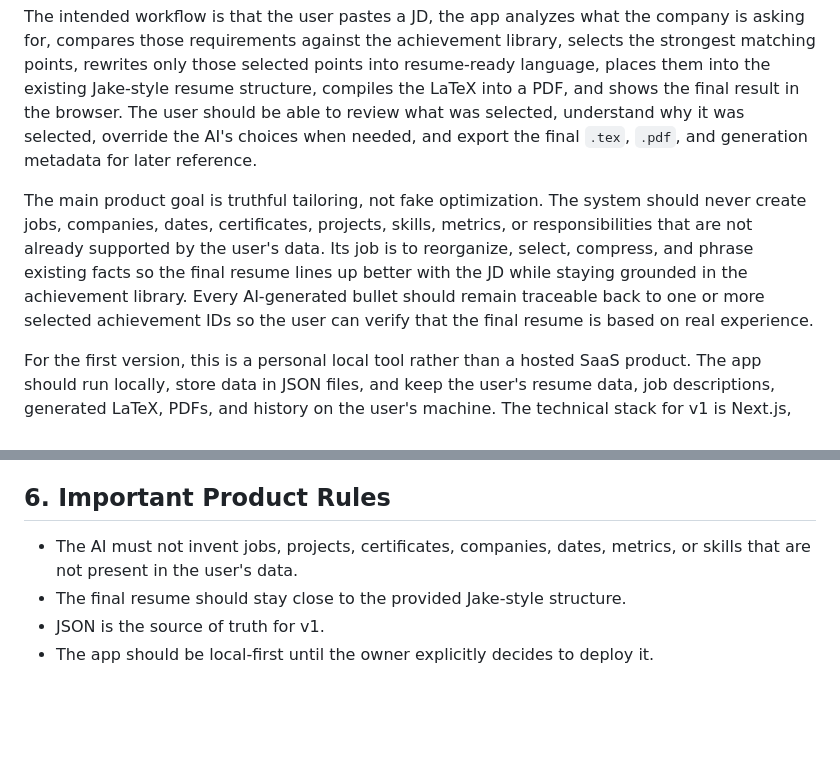
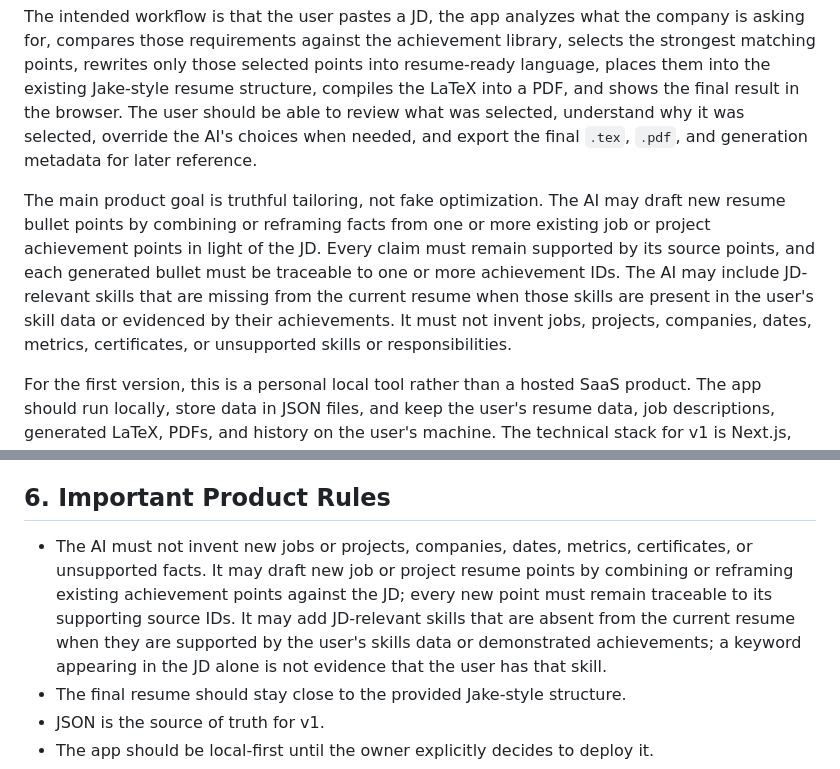
Before and after one commit to AyushGahtori/resume-changer, a Markdown page: docs/project-plan.md, 2 parts joined by grey strips. Rendered like a GitHub page; blank space fills up the shorter version.

Commit message:
docs: clarify AI resume content rules

```diff
--- a/docs/project-plan.md
+++ b/docs/project-plan.md
@@ -6,7 +6,7 @@ This project is a local-first resume tailoring web application that helps the us
 
 The intended workflow is that the user pastes a JD, the app analyzes what the company is asking for, compares those requirements against the achievement library, selects the strongest matching points, rewrites only those selected points into resume-ready language, places them into the existing Jake-style resume structure, compiles the LaTeX into a PDF, and shows the final result in the browser. The user should be able to review what was selected, understand why it was selected, override the AI's choices when needed, and export the final `.tex`, `.pdf`, and generation metadata for later reference.
 
-The main product goal is truthful tailoring, not fake optimization. The system should never create jobs, companies, dates, certificates, projects, skills, metrics, or responsibilities that are not already supported by the user's data. Its job is to reorganize, select, compress, and phrase existing facts so the final resume lines up better with the JD while staying grounded in the achievement library. Every AI-generated bullet should remain traceable back to one or more selected achievement IDs so the user can verify that the final resume is based on real experience.
+The main product goal is truthful tailoring, not fake optimization. The AI may draft new resume bullet points by combining or reframing facts from one or more existing job or project achievement points in light of the JD. Every claim must remain supported by its source points, and each generated bullet must be traceable to one or more achievement IDs. The AI may include JD-relevant skills that are missing from the current resume when those skills are present in the user's skill data or evidenced by their achievements. It must not invent jobs, projects, companies, dates, metrics, certificates, or unsupported skills or responsibilities.
 
 For the first version, this is a personal local tool rather than a hosted SaaS product. The app should run locally, store data in JSON files, and keep the user's resume data, job descriptions, generated LaTeX, PDFs, and history on the user's machine. The technical stack for v1 is Next.js, TypeScript, JSON-backed storage, Zod validation, a Jake-style LaTeX rendering pipeline, local PDF compilation, and a Gemini-first AI provider adapter. The AI layer should be built behind a provider interface so Gemini can be used first while leaving room to add DeepSeek or another provider later without rewriting the rest of the application.
 ## 2. Core Architecture
@@ -292,7 +292,7 @@ The v1 application is complete when a user can run the app locally, paste a JD,
 
 ## 6. Important Product Rules
 
-- The AI must not invent jobs, projects, certificates, companies, dates, metrics, or skills that are not present in the user's data.
+- The AI must not invent new jobs or projects, companies, dates, metrics, certificates, or unsupported facts. It may draft new job or project resume points by combining or reframing existing achievement points against the JD; every new point must remain traceable to its supporting source IDs. It may add JD-relevant skills that are absent from the current resume when they are supported by the user's skills data or demonstrated achievements; a keyword appearing in the JD alone is not evidence that the user has that skill.
 - The final resume should stay close to the provided Jake-style structure.
 - JSON is the source of truth for v1.
 - The app should be local-first until the owner explicitly decides to deploy it.
```
